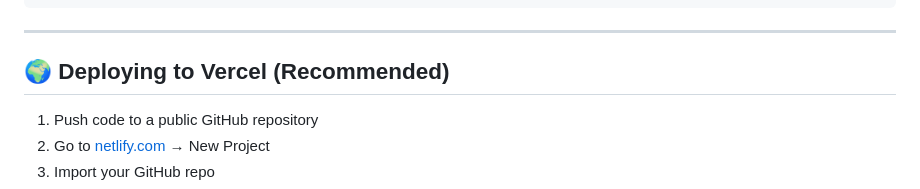
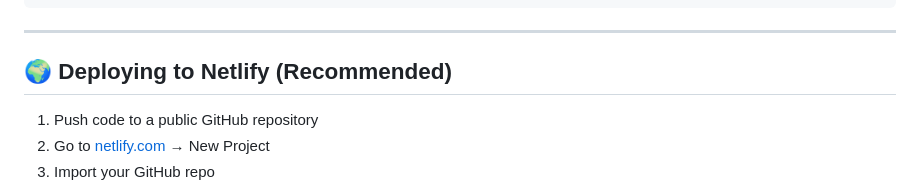
Before and after one commit to Suhaszs/carbon-trace-platform, a Markdown page: README.md, the part around the change. GitHub-like rendering.

```diff
--- a/README.md
+++ b/README.md
@@ -79,7 +79,7 @@ npx live-server
 
 ---
 
-## 🌍 Deploying to Vercel (Recommended)
+## 🌍 Deploying to Netlify (Recommended)
 
 1. Push code to a public GitHub repository
 2. Go to [netlify.com](https://www.netlify.com/) → New Project
```
